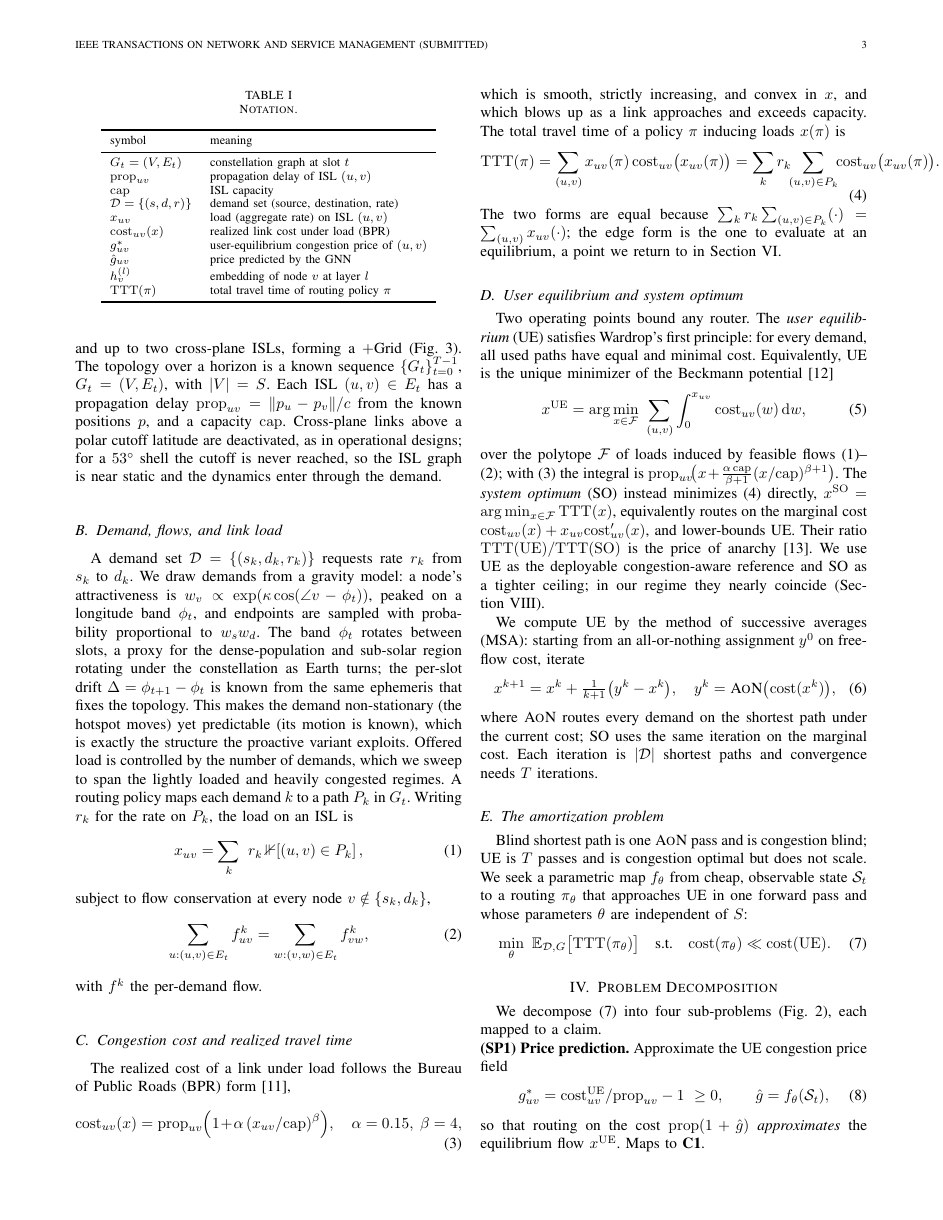
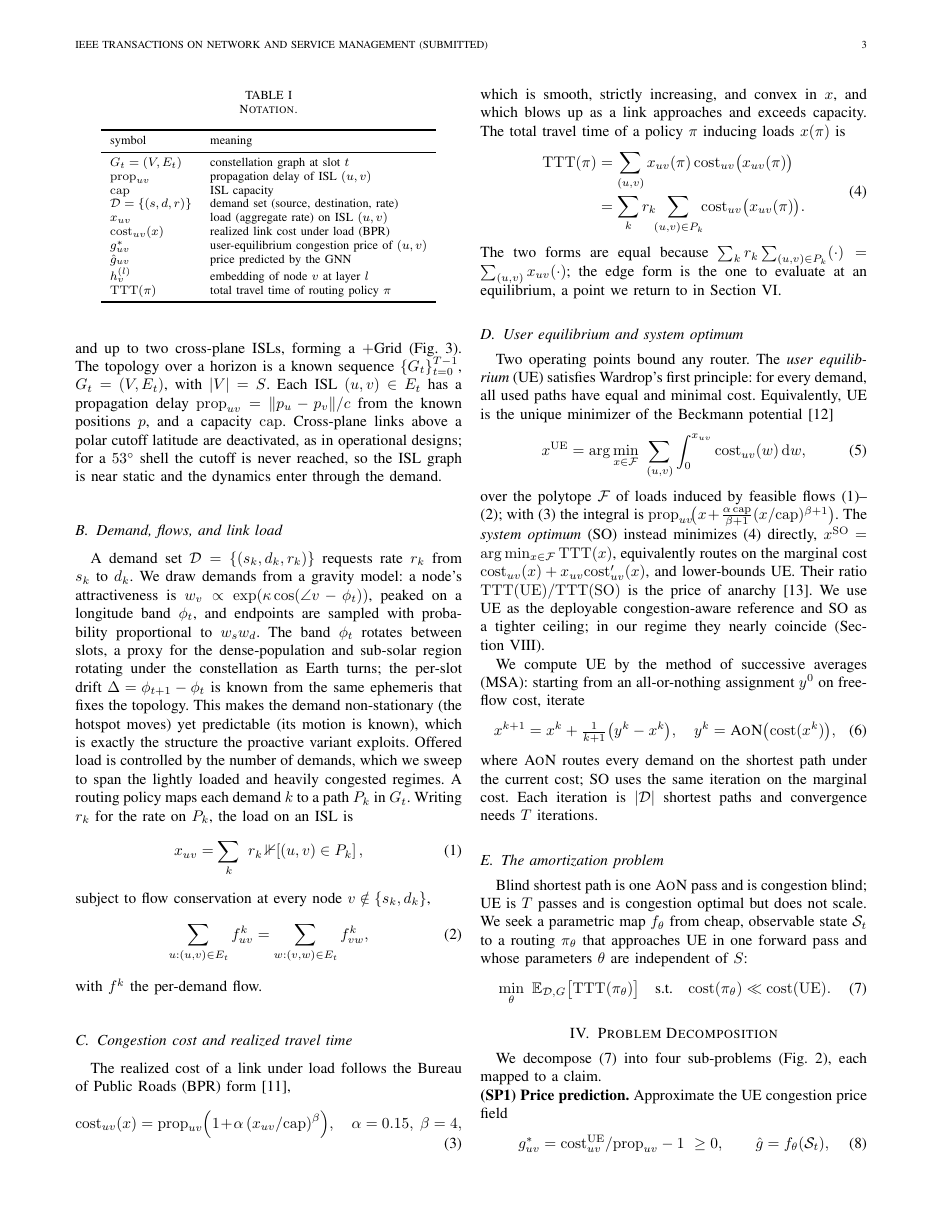
Before and after one commit to haodpsut/qwgnn-leo-routing, a LaTeX paper (paper/main.tex): page 3 of 11. Compiled offline with pdfLaTeX.

Commit message:
paper: fix two over-wide equations (eq 4 TTT, eq 12 softmin split)
Eq (4) eq:ttt (edge/path TTT equality) and eq (12) eq:split (softmin weight + slack)
were single-line two-part equations that ran past the column width. Rewrote each as a
two-line aligned environment so both relations fit the column. Builds clean, 11 pages;
rendered and visually verified the equations now fit.

Co-Authored-By: Claude Opus 4.8 (1M context) <noreply@anthropic.com>

```diff
--- a/paper/main.tex
+++ b/paper/main.tex
@@ -331,8 +331,10 @@ which is smooth, strictly increasing, and convex in $x$, and which blows up as a
 approaches and exceeds capacity. The total travel time of a policy $\pi$ inducing loads
 $x(\pi)$ is
 \begin{equation}
-\TTT(\pi)=\sum_{(u,v)}x_{uv}(\pi)\,\cost_{uv}\big(x_{uv}(\pi)\big)
-        =\sum_{k} r_k \!\!\sum_{(u,v)\in P_k}\!\!\cost_{uv}\big(x_{uv}(\pi)\big).
+\begin{aligned}
+\TTT(\pi)&=\sum_{(u,v)}x_{uv}(\pi)\,\cost_{uv}\big(x_{uv}(\pi)\big)\\
+         &=\sum_{k} r_k \!\!\sum_{(u,v)\in P_k}\!\!\cost_{uv}\big(x_{uv}(\pi)\big).
+\end{aligned}
 \label{eq:ttt}
 \end{equation}
 The two forms are equal because $\sum_k r_k\sum_{(u,v)\in P_k}(\cdot)=\sum_{(u,v)}x_{uv}(\cdot)$;
```
Also changed, not shown: paper/main.pdf, paper/main.tex (6 more changed lines).
